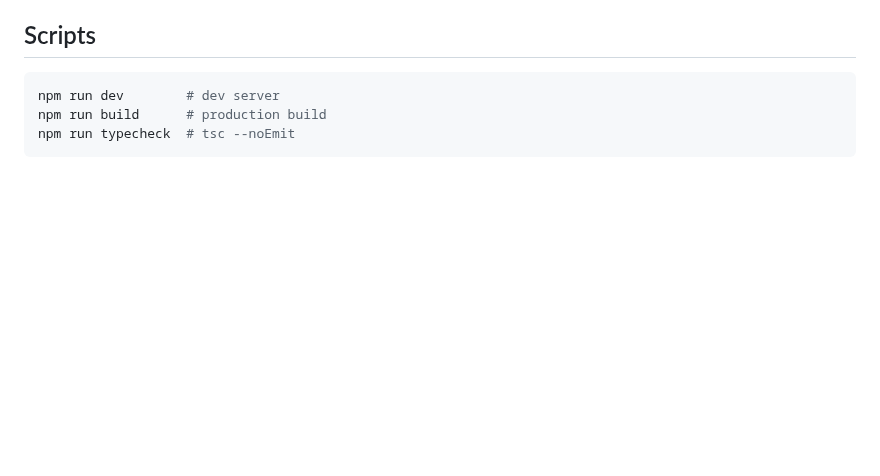
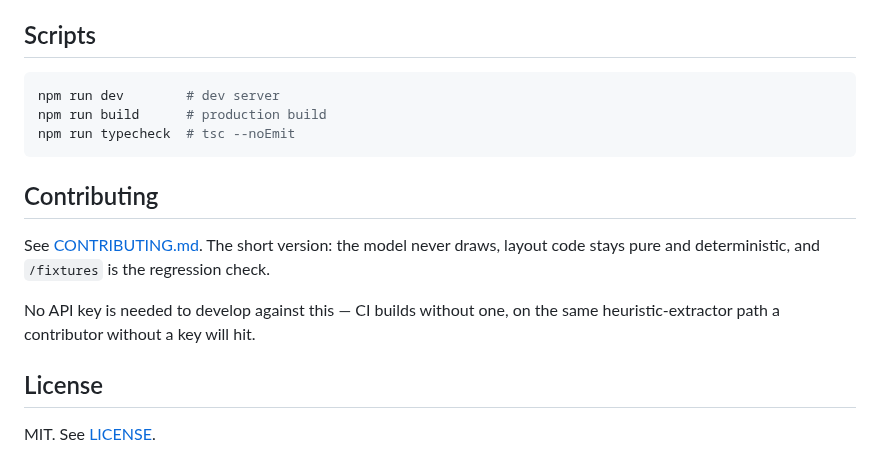
Before and after one commit to ndunl075/towel-ai, a Markdown page: README.md, the part around one of its changes. GitHub-like rendering; blank space fills up the shorter version.

````diff
--- a/README.md
+++ b/README.md
@@ -97,3 +119,16 @@ npm run dev        # dev server
 npm run build      # production build
 npm run typecheck  # tsc --noEmit
 ```
+
+## Contributing
+
+See [CONTRIBUTING.md](CONTRIBUTING.md). The short version: the model never
+draws, layout code stays pure and deterministic, and `/fixtures` is the
+regression check.
+
+No API key is needed to develop against this — CI builds without one, on the
+same heuristic-extractor path a contributor without a key will hit.
+
+## License
+
+MIT. See [LICENSE](LICENSE).
````
Also changed, not shown: other parts of README.md (+25 -3 lines), CONTRIBUTING.md (added, +75 -0 lines), docs/images/app.png (added), docs/images/layout-cycle.png (added), docs/images/layout-flowchart.png (added), docs/images/layout-funnel.png (added), docs/images/layout-timeline.png (added), docs/images/layout-venn.png (added), 4 other files.
